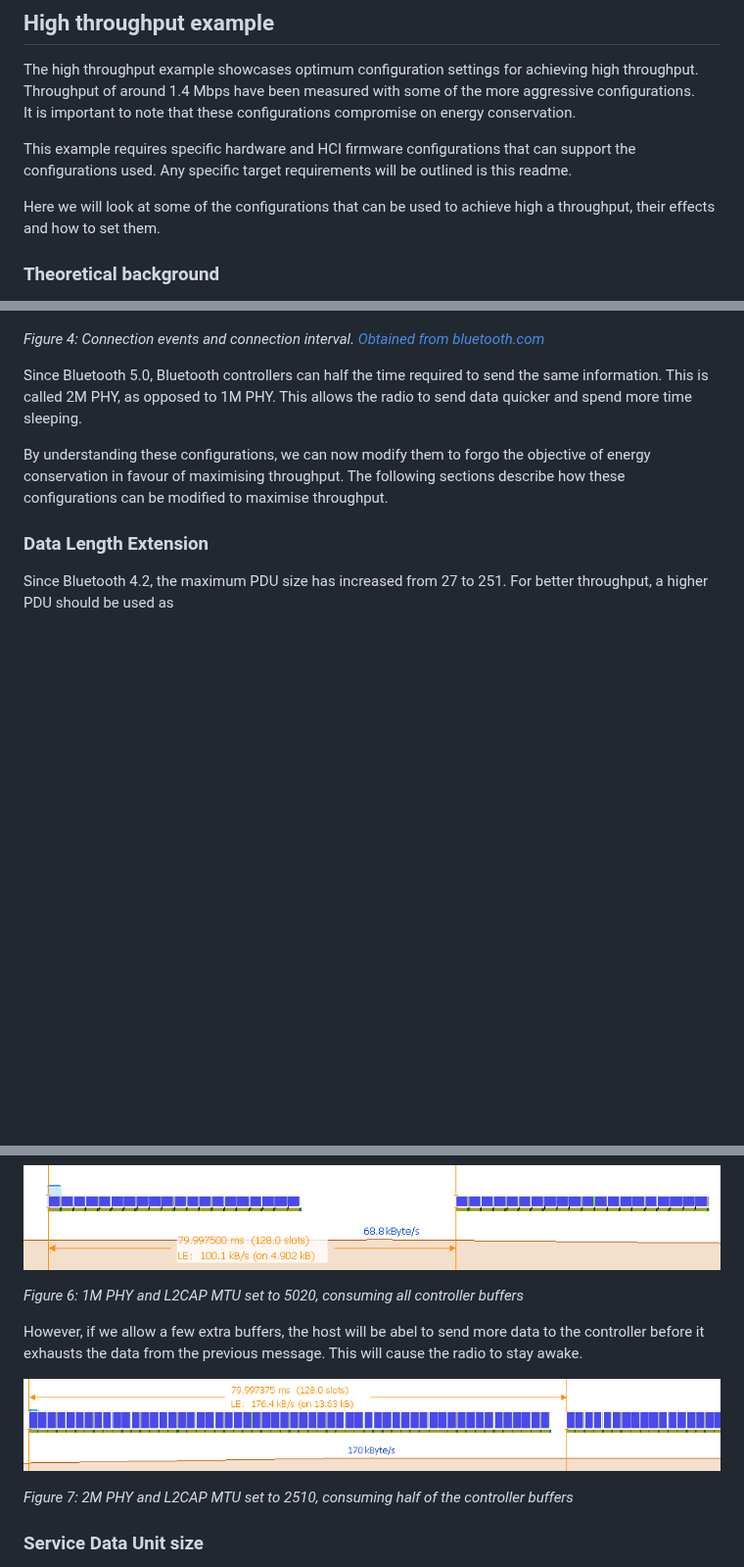
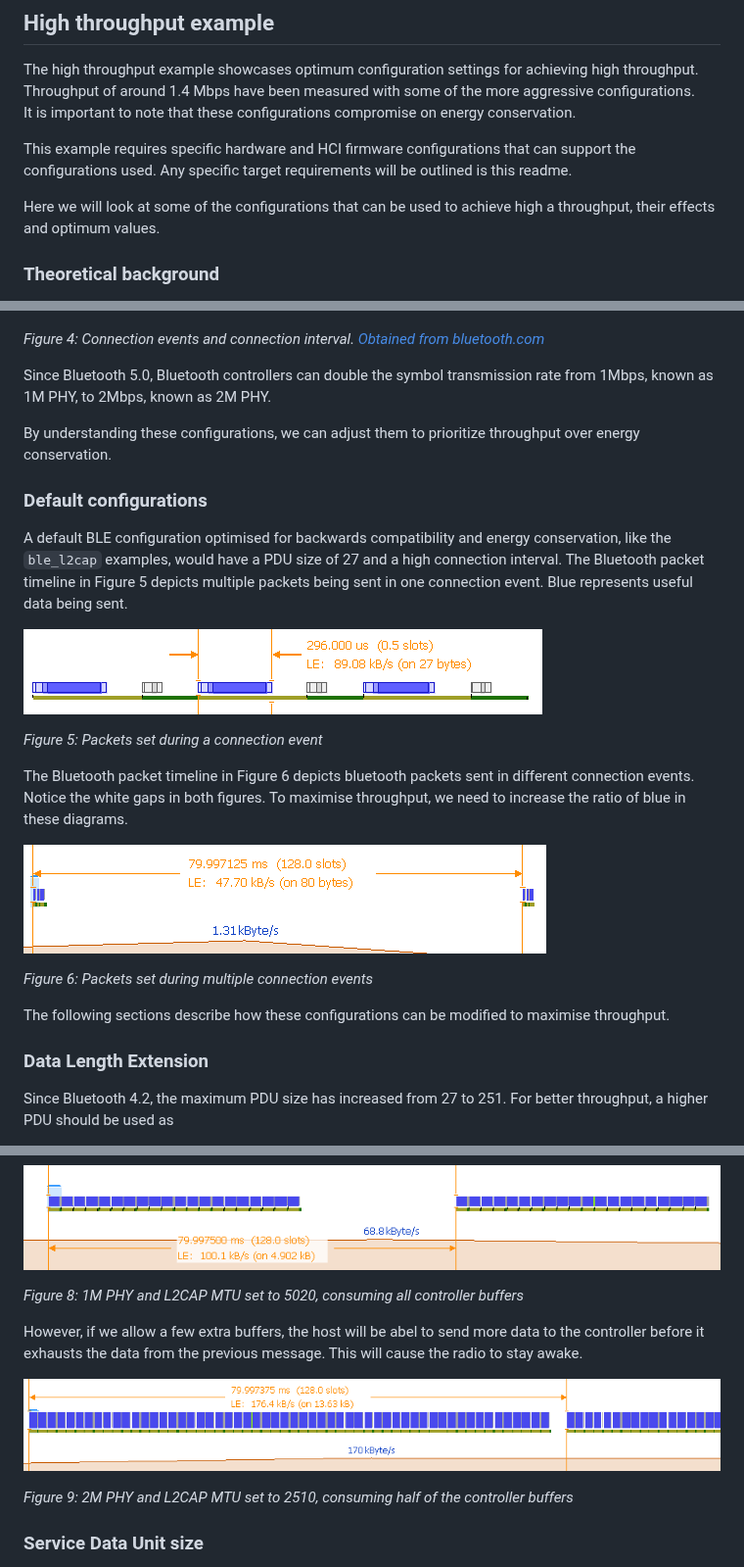
Before and after one commit to embassy-rs/trouble, a Markdown page: examples/README.md, 3 parts joined by grey strips. Shown at 98% size. Drawn GitHub-style; pictures changed too: examples/assets/default_BLE-connection_event.png (added), examples/assets/default_BLE-connection_events.png (added); blank space fills up the shorter version.

Commit message:
Updated the high througput examples with helpful comments.

```diff
--- a/examples/README.md
+++ b/examples/README.md
@@ -14,7 +14,7 @@ This example requires specific hardware and HCI firmware configurations that can
 Any specific target requirements will be outlined is this readme.
 
 Here we will look at some of the configurations that can be used to achieve high a throughput,
-their effects and how to set them.
+their effects and optimum values.
 
 ### Theoretical background
 
@@ -68,11 +68,30 @@ This scheduled radio activity significantly reduces power usage compared to keep
 
 *Figure 4: Connection events and connection interval. [Obtained from bluetooth.com](https://www.bluetooth.com/wp-content/uploads/Files/Specification/HTML/Core-54/out/en/architecture,-mixing,-and-conventions/architecture.html#UUID-3ca385af-187d-8221-1114-504a7b3c6091)*
 
-Since Bluetooth 5.0, Bluetooth controllers can half the time required to send the same information.
-This is called 2M PHY, as opposed to 1M PHY.
-This allows the radio to send data quicker and spend more time sleeping.
+Since Bluetooth 5.0, Bluetooth controllers can double the symbol transmission rate from 1Mbps, known as 1M PHY, to
+2Mbps, known as 2M PHY.
 
-By understanding these configurations, we can now modify them to forgo the objective of energy conservation in favour of maximising throughput.
+By understanding these configurations, we can adjust them to prioritize throughput over energy conservation.
+
+### Default configurations
+
+A default BLE configuration optimised for backwards compatibility and energy conservation, like the `ble_l2cap` examples,
+would have a PDU size of 27 and a high connection interval.
+The Bluetooth packet timeline in Figure 5 depicts multiple packets being sent in one connection event.
+Blue represents useful data being sent.
+
+![](assets/default_BLE-connection_event.png)
+
+*Figure 5: Packets set during a connection event*
+
+The Bluetooth packet timeline in Figure 6 depicts bluetooth packets sent in different connection events.
+Notice the white gaps in both figures.
+To maximise throughput, we need to increase the ratio of blue in these diagrams.
+
+![](assets/default_BLE-connection_events.png)
+
+*Figure 6: Packets set during multiple connection events*
+
 The following sections describe how these configurations can be modified to maximise throughput.
 
 ### Data Length Extension
@@ -122,7 +141,7 @@ before receiving the next batch from the host. See diagram below.
 
 ![](assets/L2CAP_MTU_uses_all_buffers.png)
 
-*Figure 6: 1M PHY and L2CAP MTU set to 5020, consuming all controller buffers*
+*Figure 8: 1M PHY and L2CAP MTU set to 5020, consuming all controller buffers*
 
 However, if we allow a few extra buffers, the host will be abel to send more data to the controller before it
 exhausts the data from the previous message.
@@ -130,7 +149,7 @@ This will cause the radio to stay awake.
 
 ![](assets/L2CAP_MTU_uses_half_of_buffers.png)
 
-*Figure 7: 2M PHY and L2CAP MTU set to 2510, consuming half of the controller buffers*
+*Figure 9: 2M PHY and L2CAP MTU set to 2510, consuming half of the controller buffers*
 
 ### Service Data Unit size
 
```
Also changed, not shown: other parts of examples/README.md (+2 -2 lines), 4 other files.
